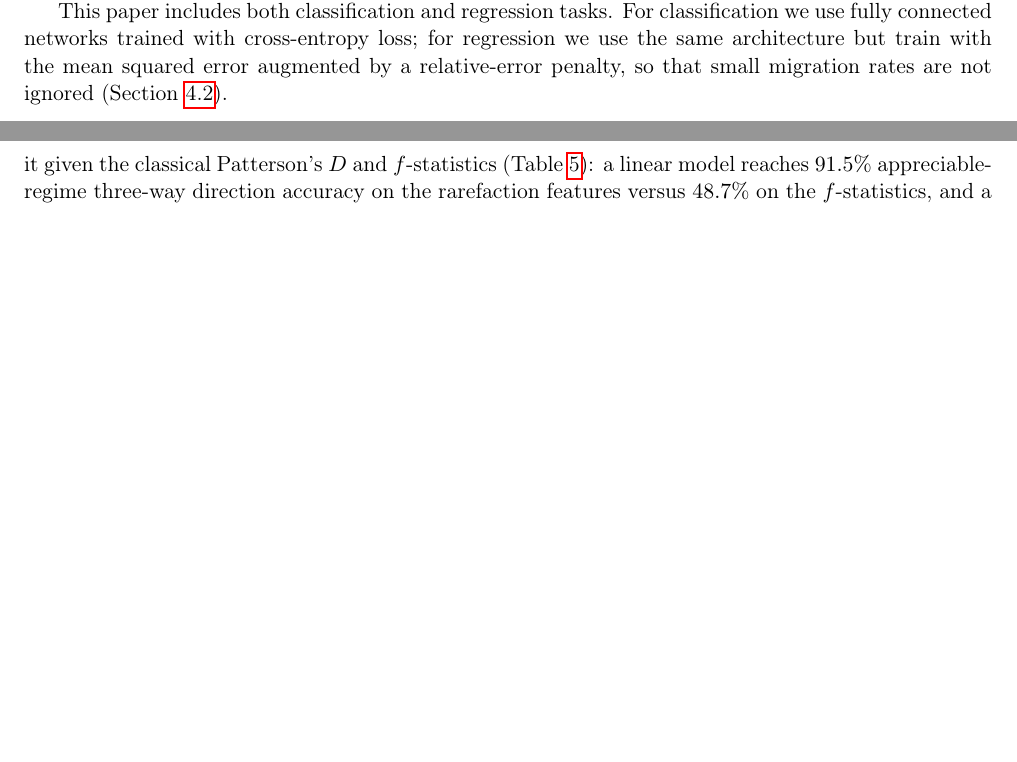
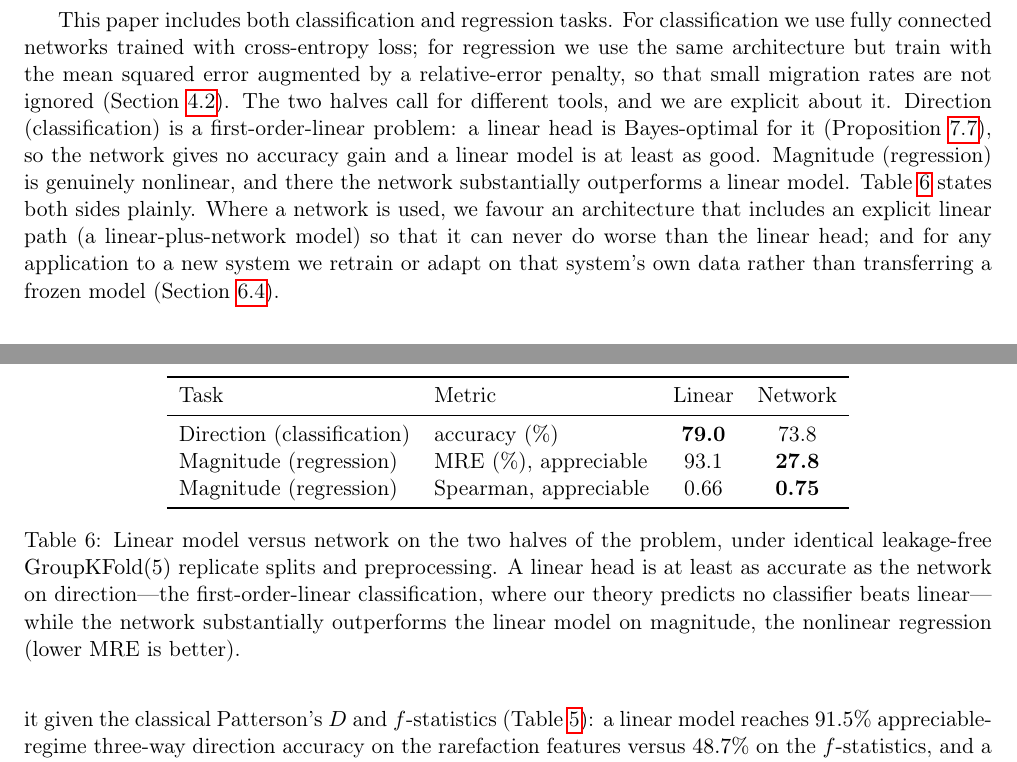
Before and after one commit to yspennstate/DNNaic, a LaTeX paper (paper/manuscript.tex): two parts of pages 5 and 20 of 37 before the commit and two parts of pages 6 and 20 of 37 after it, joined at a grey line, cut so that both start at the same text, the shorter picture padded with empty space. Compiled offline with pdfLaTeX.

Commit message:
Contrast linear-optimal direction with network-favoured magnitude and add the comparison table

```diff
--- a/paper/manuscript.tex
+++ b/paper/manuscript.tex
@@ -180,7 +180,7 @@ L_{\text{MSE}}(\alpha) = \frac{1}{|T|} \sum_{s \in T} \left( y(s) - \phi(s, \alp
 \end{equation}
 where $\phi(s, \alpha)$ is the predicted output of the DNN. By minimizing this loss, we aim to achieve accurate predictions for continuous targets.
 
-This paper includes both classification and regression tasks. For classification we use fully connected networks trained with cross-entropy loss; for regression we use the same architecture but train with the mean squared error augmented by a relative-error penalty, so that small migration rates are not ignored (Section~\ref{sec:regression_model}).
+This paper includes both classification and regression tasks. For classification we use fully connected networks trained with cross-entropy loss; for regression we use the same architecture but train with the mean squared error augmented by a relative-error penalty, so that small migration rates are not ignored (Section~\ref{sec:regression_model}). The two halves call for different tools, and we are explicit about it. Direction (classification) is a first-order-linear problem: a linear head is Bayes-optimal for it (Proposition~\ref{prop:linear-optimal}), so the network gives no accuracy gain and a linear model is at least as good. Magnitude (regression) is genuinely nonlinear, and there the network substantially outperforms a linear model. Table~\ref{tab:lin-vs-net} states both sides plainly. Where a network is used, we favour an architecture that includes an explicit linear path (a linear-plus-network model) so that it can never do worse than the linear head; and for any application to a new system we retrain or adapt on that system's own data rather than transferring a frozen model (Section~\ref{subsec:real-data}).
 
 %Each type of task benefits from a tailored loss function, ensuring the model is optimized for the specific requirements of either discrete or continuous predictions.
 
@@ -866,6 +866,25 @@ the training history, with the expected attenuation when coalescence is fast and
 
 \subsection{A learned representation and a kernel correction do not beat the linear head}
 \label{subsec:deep-kernel}
+
+\begin{table}[t]
+\centering
+\begin{tabular}{llcc}
+\toprule
+Task & Metric & Linear & Network \\
+\midrule
+Direction (classification) & accuracy (\%) & \textbf{79.0} & 73.8 \\
+Magnitude (regression) & MRE (\%), appreciable & 93.1 & \textbf{27.8} \\
+Magnitude (regression) & Spearman, appreciable & 0.66 & \textbf{0.75} \\
+\bottomrule
+\end{tabular}
+\caption{Linear model versus network on the two halves of the problem, under identical leakage-free
+$\mathrm{GroupKFold}(5)$ replicate splits and preprocessing. A linear head is at least as accurate as the
+network on direction---the first-order-linear classification, where our theory predicts no classifier
+beats linear---while the network substantially outperforms the linear model on magnitude, the nonlinear
+regression (lower MRE is better).}
+\label{tab:lin-vs-net}
+\end{table}
 
 Proposition~\ref{prop:linear-optimal} predicts that no classifier improves on the linear head to
 first order in the migration magnitude, and the logistic-versus-network comparison of
```
Also changed, not shown: paper/manuscript.tex (2 more changed lines).
